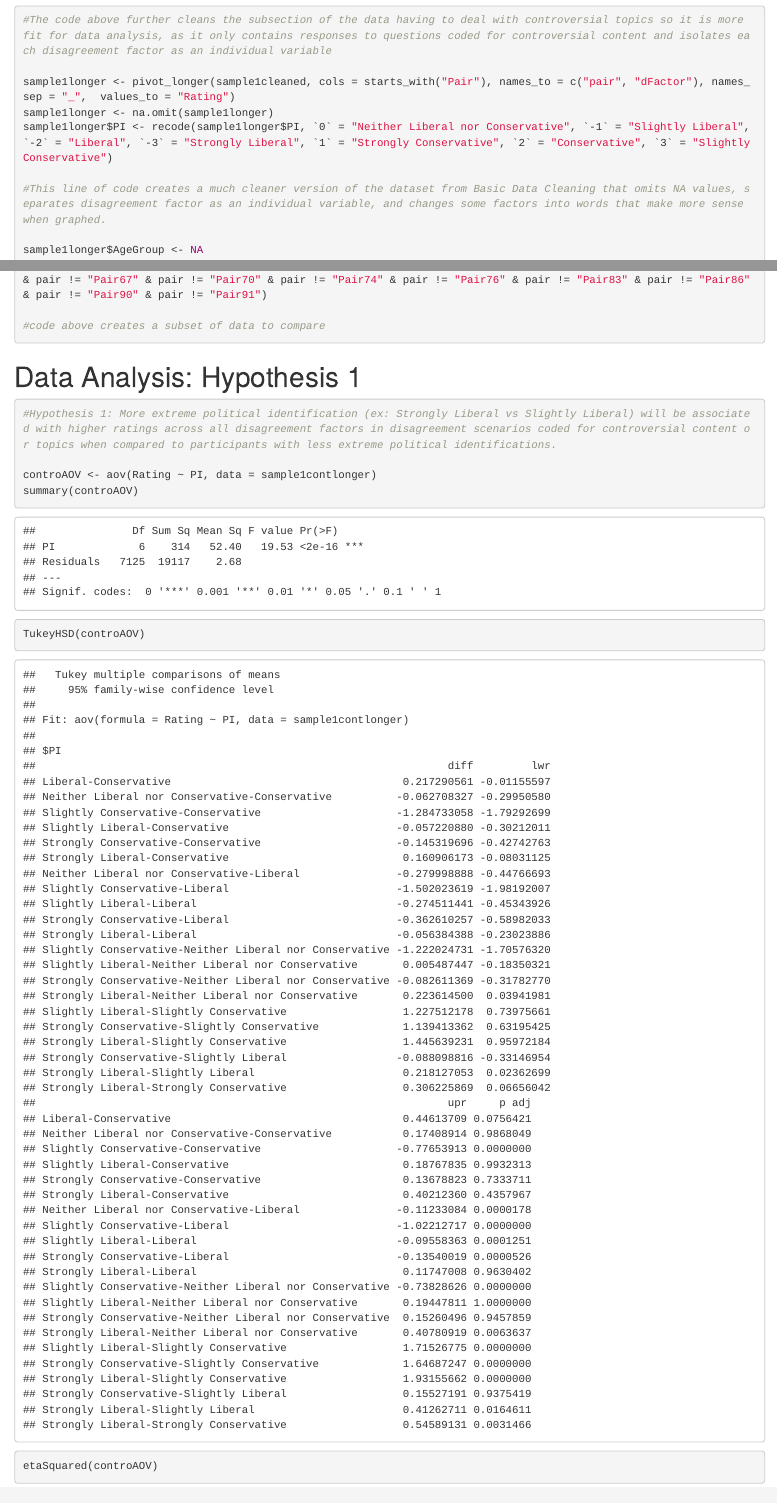
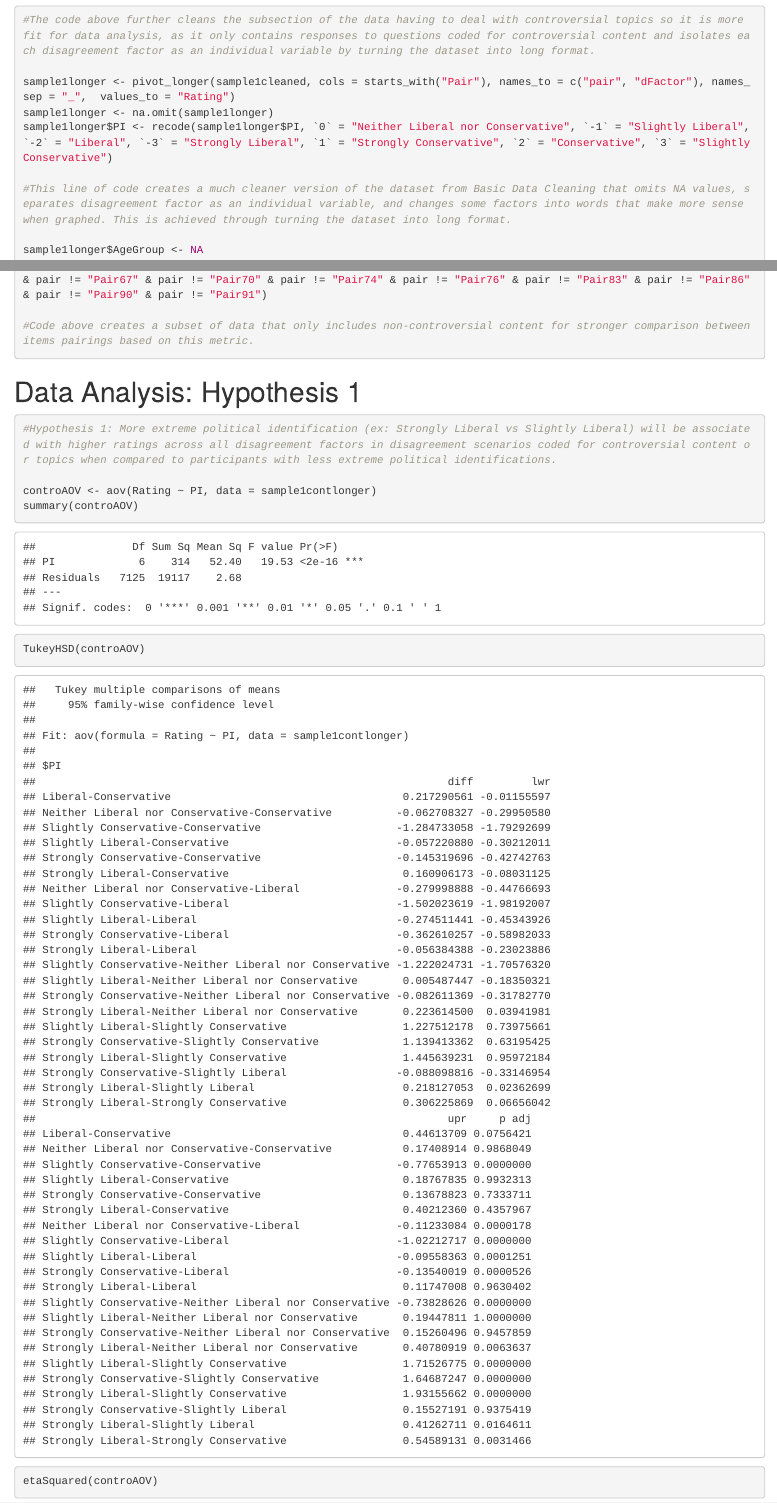
Before and after one commit to ehn06/PSY4802-project, an R Markdown document (projectstepE.Rmd): the page in a window 1100 px wide, from 2060 px down, and a second part further down, joined at a grey line. The pictures show the output file projectstepE.html that the author committed with the source, opened offline.

Commit message:
Add files via upload

````diff
--- a/projectstepE.Rmd
+++ b/projectstepE.Rmd
@@ -43,13 +43,13 @@ sample1contlonger$PI <- recode(sample1contlonger$PI, `0` = "Neither Liberal nor
 sample1contlonger$PI <- as.factor(sample1contlonger$PI)
 levels(sample1contlonger$PI)
 
-#The code above further cleans the subsection of the data having to deal with controversial topics so it is more fit for data analysis, as it only contains responses to questions coded for controversial content and isolates each disagreement factor as an individual variable
+#The code above further cleans the subsection of the data having to deal with controversial topics so it is more fit for data analysis, as it only contains responses to questions coded for controversial content and isolates each disagreement factor as an individual variable by turning the dataset into long format.
 
 sample1longer <- pivot_longer(sample1cleaned, cols = starts_with("Pair"), names_to = c("pair", "dFactor"), names_sep = "_",  values_to = "Rating")
 sample1longer <- na.omit(sample1longer)
 sample1longer$PI <- recode(sample1longer$PI, `0` = "Neither Liberal nor Conservative", `-1` = "Slightly Liberal", `-2` = "Liberal", `-3` = "Strongly Liberal", `1` = "Strongly Conservative", `2` = "Conservative", `3` = "Slightly Conservative")
 
-#This line of code creates a much cleaner version of the dataset from Basic Data Cleaning that omits NA values, separates disagreement factor as an individual variable, and changes some factors into words that make more sense when graphed.
+#This line of code creates a much cleaner version of the dataset from Basic Data Cleaning that omits NA values, separates disagreement factor as an individual variable, and changes some factors into words that make more sense when graphed. This is achieved through turning the dataset into long format.
 
 sample1longer$AgeGroup <- NA
 for (x in 1:nrow(sample1longer)) {
@@ -62,7 +62,7 @@ sample1longer$AgeGroup[sample1longer$AgeGroup == FALSE] <- "Older"
 
 sample1noncontro <- subset(sample1longer, pair != "Pair13" & pair != "Pair2" & pair != "Pair4" & pair != "Pair6" & pair != "Pair9" & pair != "Pair18" & pair != "Pair19" & pair != "Pair26" & pair != "Pair28" & pair != "Pair29" & pair != "Pair32" & pair != "Pair33" & pair != "Pair34" & pair != "Pair43" & pair != "Pair52" & pair != "Pair53" & pair != "Pair57" & pair != "Pair58" & pair != "Pair62" & pair != "Pair63" & pair != "Pair64" & pair != "Pair66" & pair != "Pair67" & pair != "Pair70" & pair != "Pair74" & pair != "Pair76" & pair != "Pair83" & pair != "Pair86" & pair != "Pair90" & pair != "Pair91")
 
-#code above creates a subset of data to compare
+#Code above creates a subset of data that only includes non-controversial content for stronger comparison between items pairings based on this metric.
 ```
 
 # Data Analysis: Hypothesis 1
````
Also changed, not shown: projectstepE.html.
